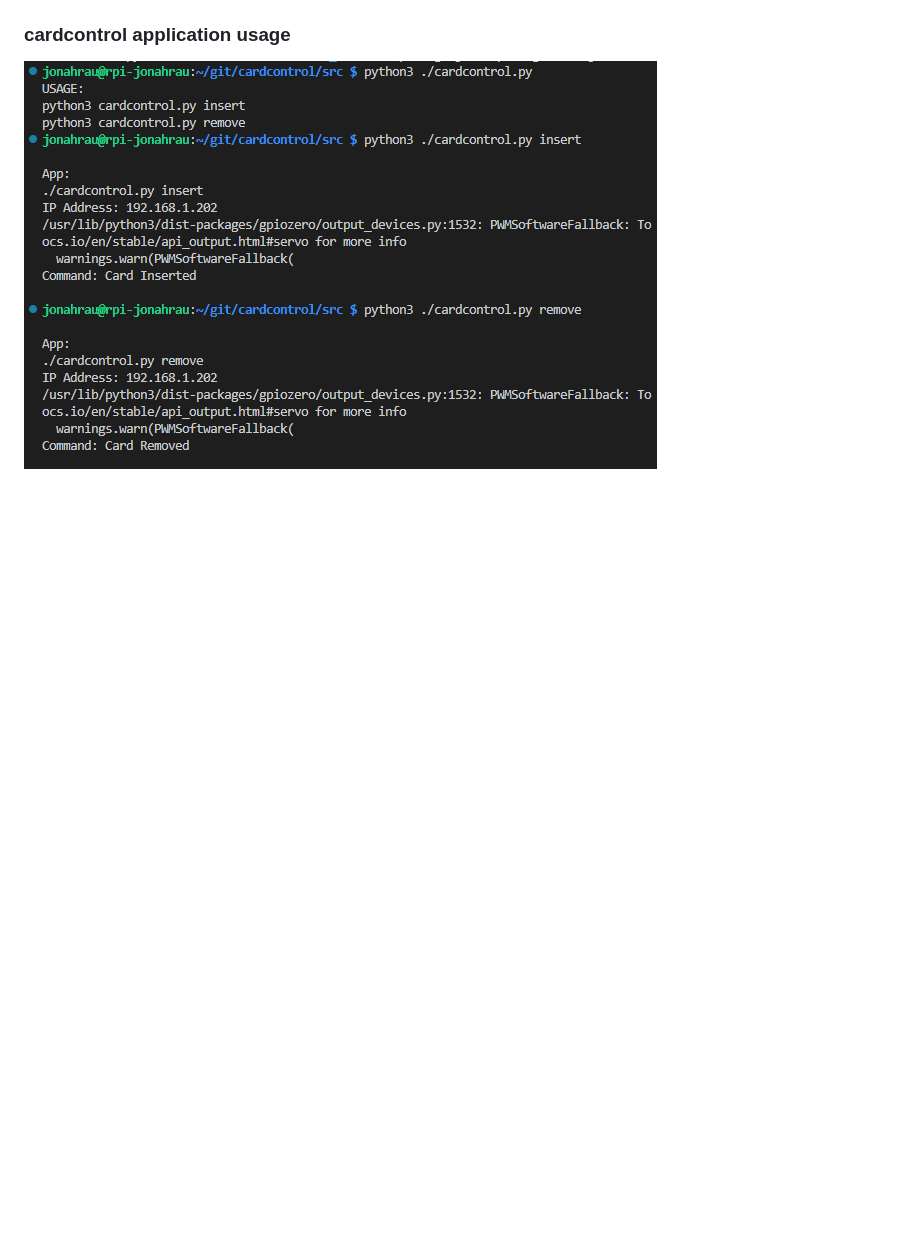
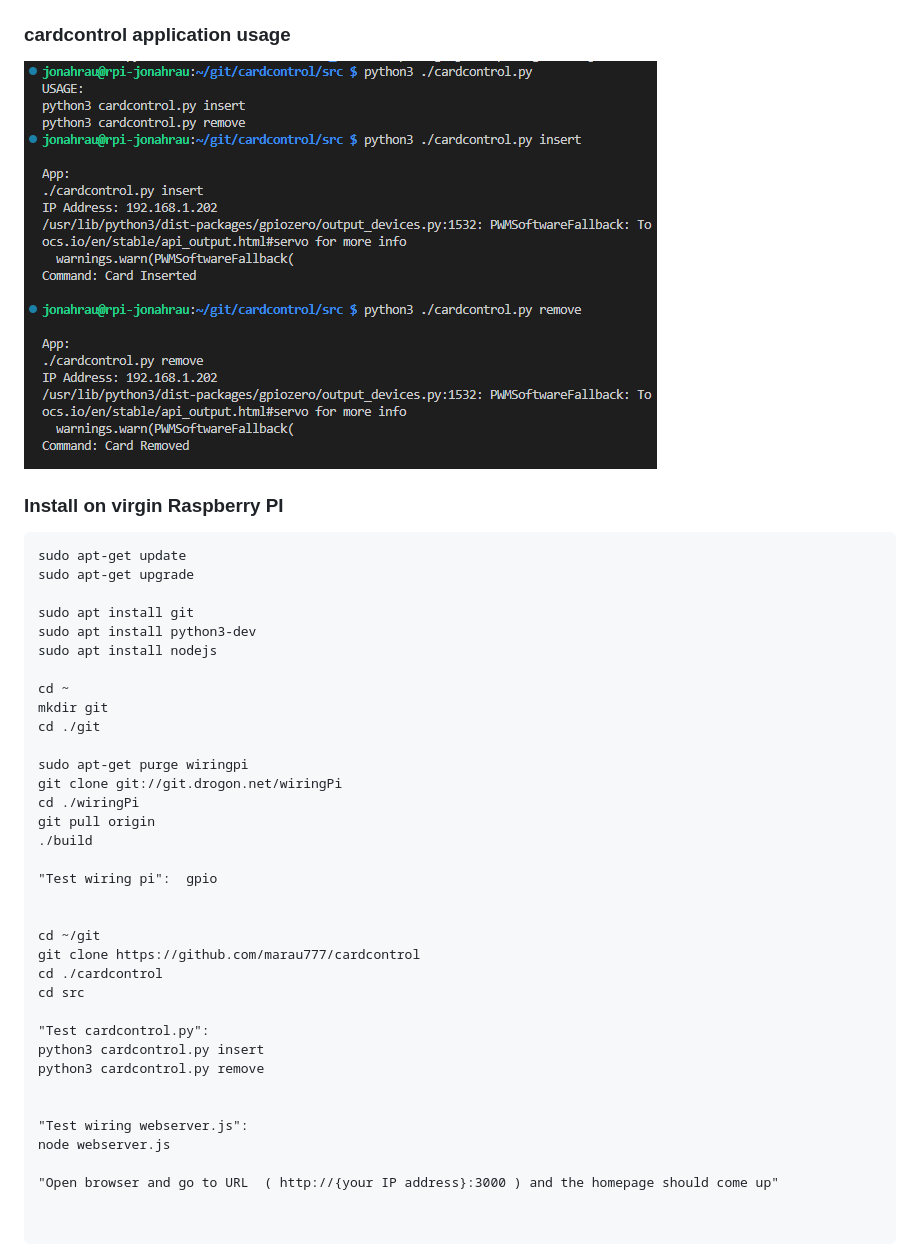
Before and after one commit to marau777/cardcontrol, a Markdown page: README.md, the part around one of its changes. GitHub-like rendering; blank space fills up the shorter version.

````diff
--- a/README.md
+++ b/README.md
@@ -13,3 +13,45 @@ SmartCard automated control program.
 ###  cardcontrol application usage
 
-![alt text](cardControlAppExample.png "Example: cardcontrol.py app usage")
+![alt text](./img/cardControlAppExample.png "Example: cardcontrol.py app usage")
+
+
+###  Install on virgin Raspberry PI
+
+```
+sudo apt-get update
+sudo apt-get upgrade
+
+sudo apt install git
+sudo apt install python3-dev
+sudo apt install nodejs
+
+cd ~
+mkdir git
+cd ./git
+
+sudo apt-get purge wiringpi
+git clone git://git.drogon.net/wiringPi
+cd ./wiringPi
+git pull origin
+./build
+
+"Test wiring pi":  gpio
+
+
+cd ~/git
+git clone https://github.com/marau777/cardcontrol
+cd ./cardcontrol
+cd src
+
+"Test cardcontrol.py":
+python3 cardcontrol.py insert
+python3 cardcontrol.py remove
+
+
+"Test wiring webserver.js":
+node webserver.js
+
+"Open browser and go to URL  ( http://{your IP address}:3000 ) and the homepage should come up"
+
+
+```
````
Also changed, not shown: other parts of README.md (+4 -4 lines), img/cardControlAppExample.png (renamed from cardControlAppExample.png), img/cardControlExample.png (renamed from cardControlExample.png), img/cardControlWebServerStart.png (renamed from cardControlWebServerStart.png), img/webClientInsert.png (renamed from webClientInsert.png), img/webClientRemove.png (renamed from webClientRemove.png).
